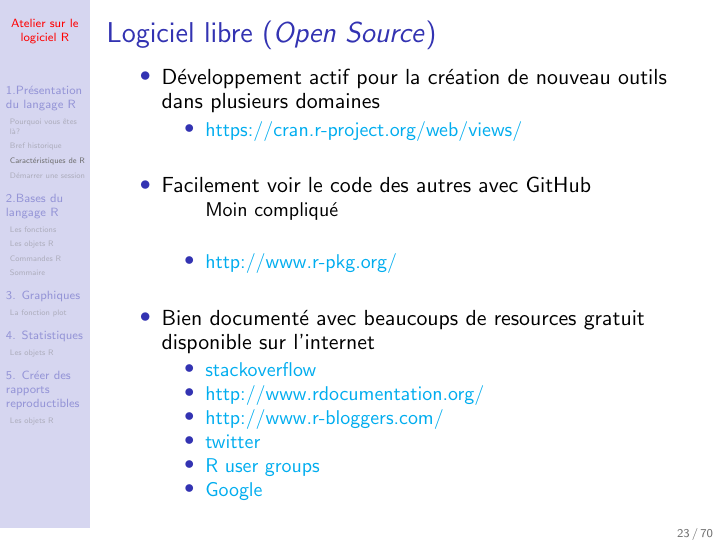
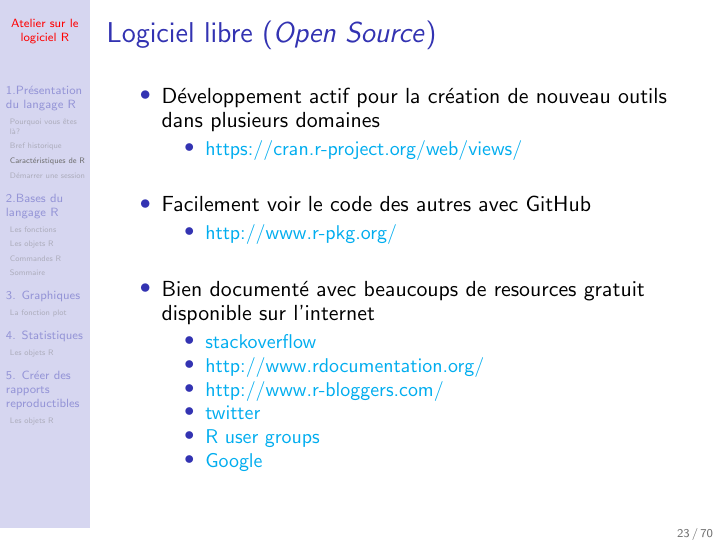
Before and after one commit to sahirbhatnagar/atelier-R-GERAD, LaTeX slides (présentation/atelier-R-GERAD.tex): page 33 of 110. Compiled offline with pdfLaTeX.

Commit message:
fixed errors, Rnw is now compiling

```diff
--- a/présentation/atelier-R-GERAD.tex
+++ b/présentation/atelier-R-GERAD.tex
@@ -457,7 +457,7 @@ Publi\'{e} dans \href{http://www.nature.com/news/programming-tools-adventures-wi
 \item \href{https://cran.r-project.org/web/views/}{https://cran.r-project.org/web/views/}
 \end{itemize}
 \item Facilement voir le code des autres avec GitHub
-\begin{itemize}Moin compliqué
+\begin{itemize}
 \item \href{http://www.r-pkg.org/}{http://www.r-pkg.org/}
 \end{itemize}
 \item Bien document\'{e} avec beaucoups de resources gratuit disponible sur l'internet
```
Also changed, not shown: 2 other files.
